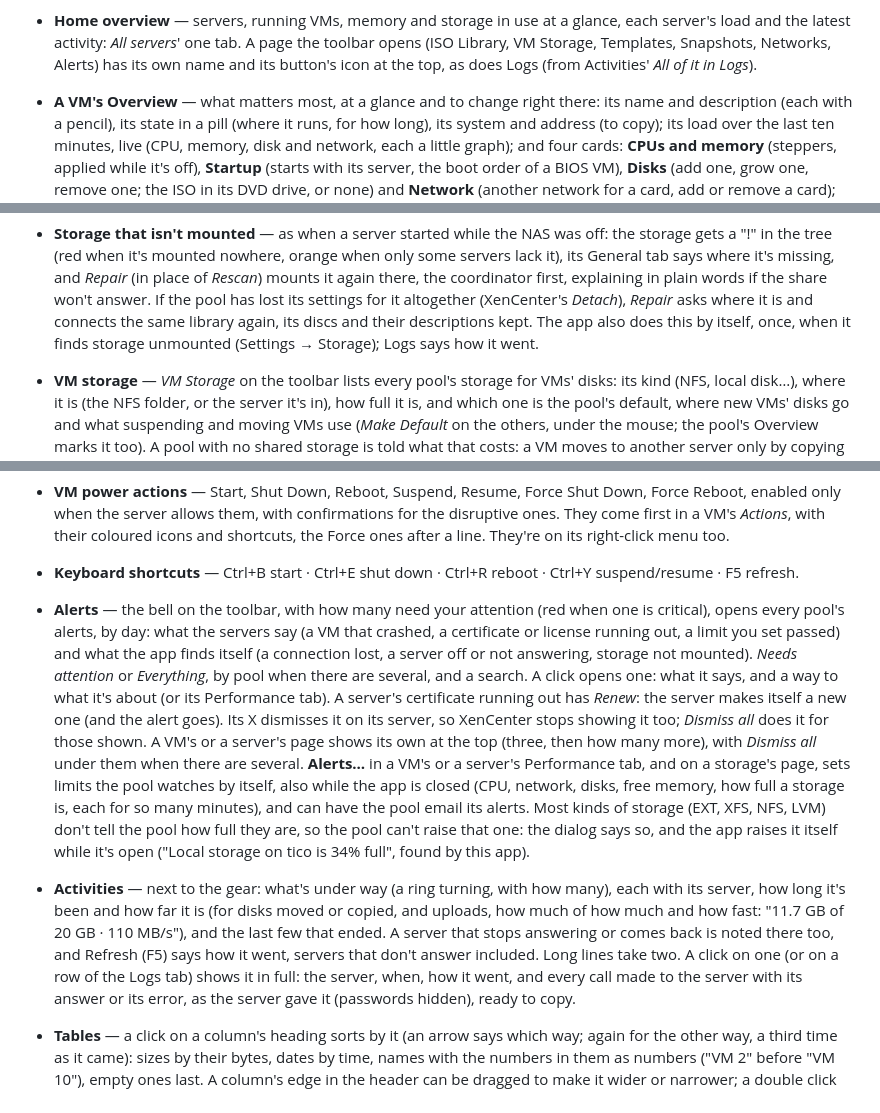
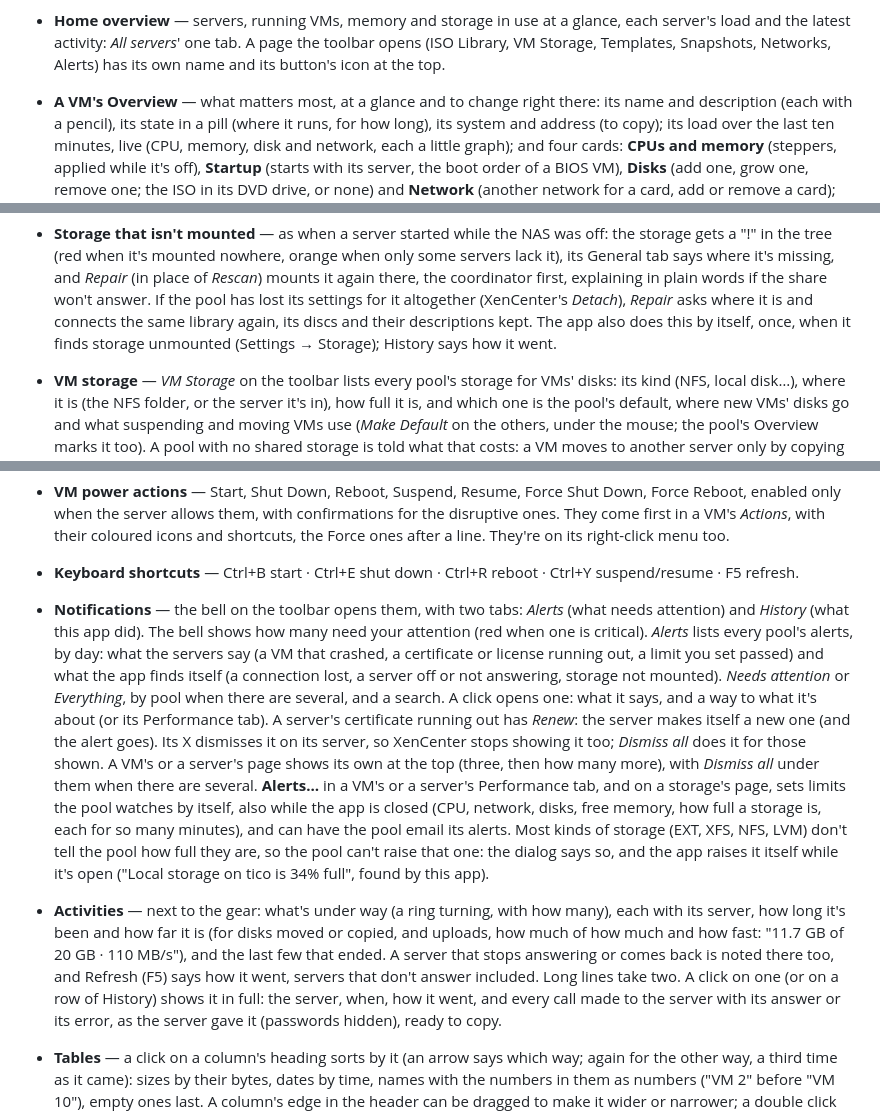
Before and after one commit to jpaferreira-git/simple-vm-manager, a Markdown page: README.md, 3 parts joined by grey strips. GitHub-like rendering.

```diff
--- a/README.md
+++ b/README.md
@@ -34,7 +34,7 @@ to XenCenter, feature by feature: [Simple VM Manager and XenCenter](docs/xencent
 - **Home overview** — servers, running VMs, memory and storage in use at a glance, each server's load
   and the latest activity: *All servers*' one tab. A page the toolbar opens (ISO Library, VM
   Storage, Templates, Snapshots, Networks, Alerts) has its own name and its button's icon at the
-  top, as does Logs (from Activities' *All of it in Logs*).
+  top.
 - **A VM's Overview** — what matters most, at a glance and to change right there: its name and
   description (each with a pencil), its state in a pill (where it runs, for how long), its system
   and address (to copy); its load over the last ten minutes, live (CPU, memory, disk and network,
@@ -191,7 +200,7 @@ to XenCenter, feature by feature: [Simple VM Manager and XenCenter](docs/xencent
   the coordinator first, explaining in plain words if the share won't answer. If the pool has lost
   its settings for it altogether (XenCenter's *Detach*), *Repair* asks where it is and connects the
   same library again, its discs and their descriptions kept. The app also does this by itself,
-  once, when it finds storage unmounted (Settings → Storage); Logs says how it went.
+  once, when it finds storage unmounted (Settings → Storage); History says how it went.
 - **VM storage** — *VM Storage* on the toolbar lists every pool's storage for VMs' disks: its kind
   (NFS, local disk…), where it is (the NFS folder, or the server it's in), how full it is, and which
   one is the pool's default, where new VMs' disks go and what suspending and moving VMs use
@@ -355,8 +365,9 @@ to XenCenter, feature by feature: [Simple VM Manager and XenCenter](docs/xencent
   They're on its right-click menu too.
 - **Keyboard shortcuts** — Ctrl+B start · Ctrl+E shut down · Ctrl+R reboot · Ctrl+Y suspend/resume ·
   F5 refresh.
-- **Alerts** — the bell on the toolbar, with how many need your attention (red when one is
-  critical), opens every pool's alerts, by day: what the servers say (a VM that crashed, a
+- **Notifications** — the bell on the toolbar opens them, with two tabs: *Alerts* (what needs
+  attention) and *History* (what this app did). The bell shows how many need your attention (red
+  when one is critical). *Alerts* lists every pool's alerts, by day: what the servers say (a VM that crashed, a
   certificate or license running out, a limit you set passed) and what the app finds itself (a
   connection lost, a server off or not answering, storage not mounted). *Needs attention* or
   *Everything*, by pool when there are several, and a search. A click opens one: what it says,
@@ -374,8 +385,8 @@ to XenCenter, feature by feature: [Simple VM Manager and XenCenter](docs/xencent
   server, how long it's been and how far it is (for disks moved or copied, and uploads, how much
   of how much and how fast: "11.7 GB of 20 GB · 110 MB/s"), and the last few that ended. A server
   that stops answering or comes back is noted there too, and Refresh (F5) says how it went,
-  servers that don't answer included. Long lines take two. A click on one (or on a row of the Logs
-  tab) shows it in full: the server, when, how it went, and every call made to the server with its
+  servers that don't answer included. Long lines take two. A click on one (or on a row of History)
+  shows it in full: the server, when, how it went, and every call made to the server with its
   answer or its error, as the server gave it (passwords hidden), ready to copy.
 - **Tables** — a click on a column's heading sorts by it (an arrow says which way; again for the
   other way, a third time as it came): sizes by their bytes, dates by time, names with the numbers
```
Also changed, not shown: other parts of README.md (+23 -13 lines), docs/screenshot-dark-advisor.png, docs/screenshot-dark-performance.png, docs/screenshot-dark-updating.png, 9 other files.
